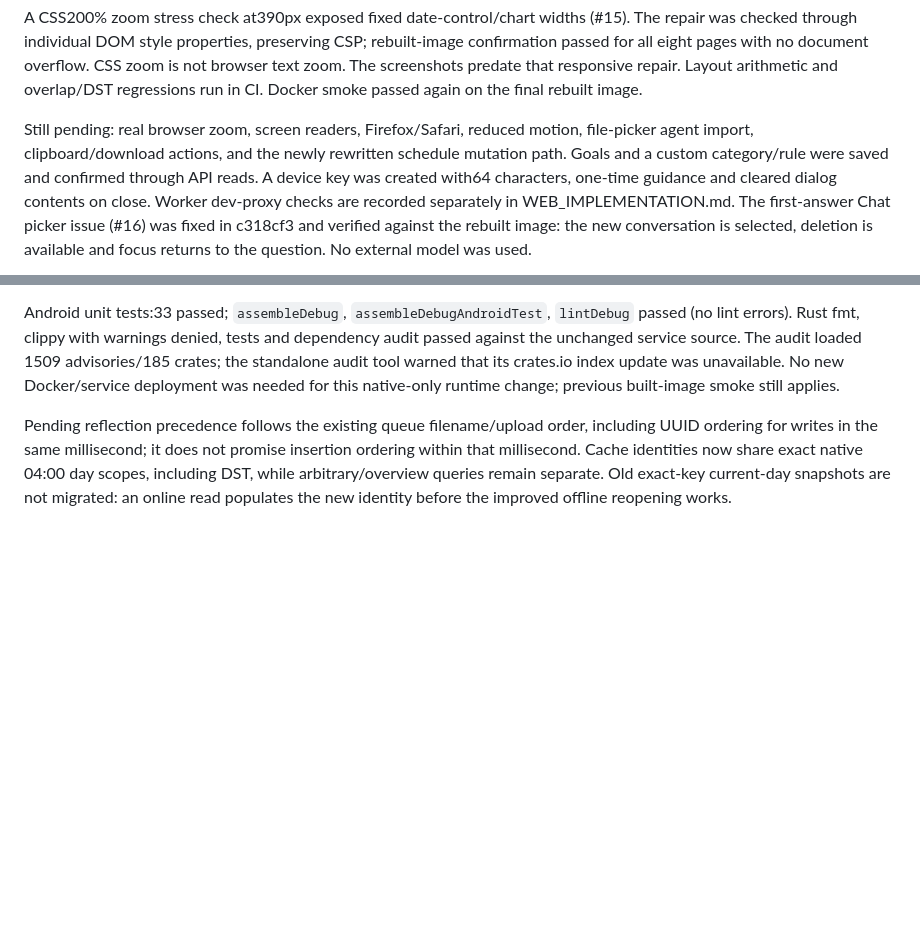
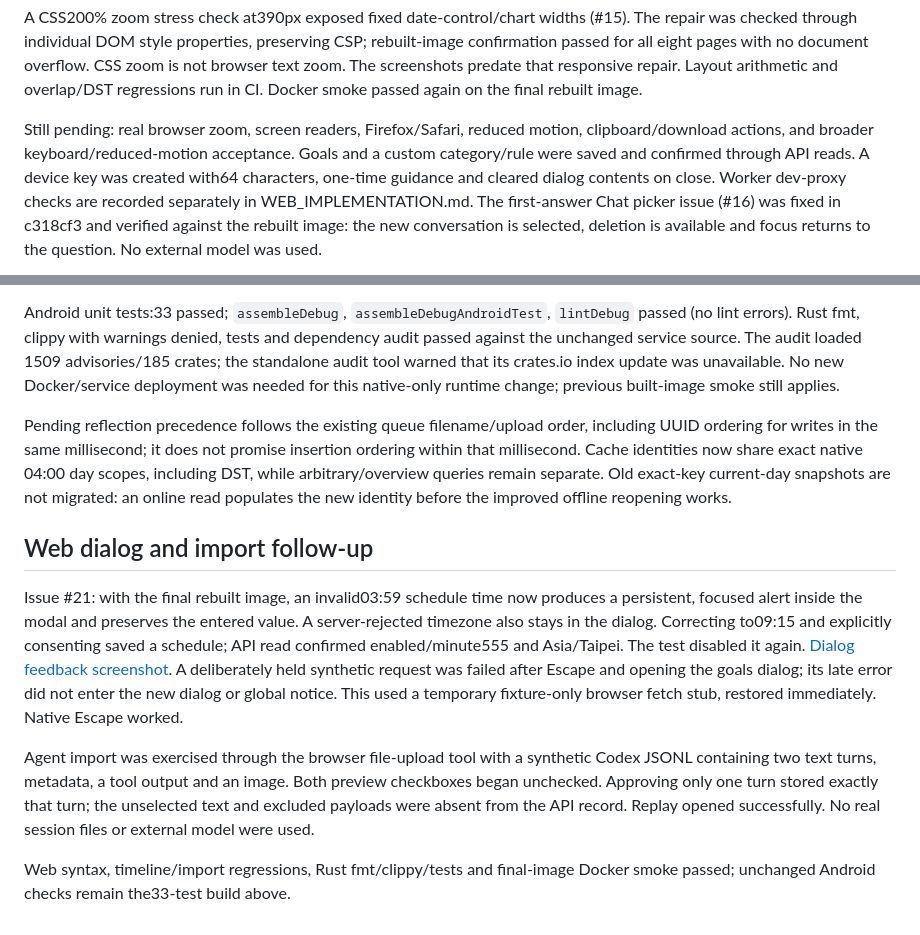
Before and after one commit to skyhong2002/PocketLog, a Markdown page: docs/ux/ACCEPTANCE.md, 2 parts joined by grey strips. Rendered like a GitHub page; blank space fills up the shorter version.

```diff
--- a/docs/ux/ACCEPTANCE.md
+++ b/docs/ux/ACCEPTANCE.md
@@ -69,8 +69,8 @@ The screenshots predate that responsive repair. Layout arithmetic and overlap/DS
 regressions run in CI. Docker smoke passed again on the final rebuilt image.
 
 Still pending: real browser zoom, screen readers, Firefox/Safari, reduced motion,
-file-picker agent import, clipboard/download actions,
-and the newly rewritten schedule mutation path. Goals and a custom category/rule
+clipboard/download actions,
+and broader keyboard/reduced-motion acceptance. Goals and a custom category/rule
 were saved and confirmed through API reads. A device key was created with64
 characters, one-time guidance and cleared dialog contents on close. Worker dev-proxy
 checks are recorded separately in WEB_IMPLEMENTATION.md. The first-answer Chat picker issue (#16) was fixed in c318cf3 and verified against
@@ -124,3 +124,24 @@ insertion ordering within that millisecond. Cache identities now share exact nat
 04:00 day scopes, including DST, while arbitrary/overview queries remain separate.
 Old exact-key current-day snapshots are not migrated: an online read populates the
 new identity before the improved offline reopening works.
+
+## Web dialog and import follow-up
+
+Issue #21: with the final rebuilt image, an invalid03:59 schedule time now produces
+a persistent, focused alert inside the modal and preserves the entered value.
+A server-rejected timezone also stays in the dialog. Correcting to09:15 and
+explicitly consenting saved a schedule; API read confirmed enabled/minute555 and
+Asia/Taipei. The test disabled it again.
+[Dialog feedback screenshot](screenshots/web-dialog-feedback.png). A deliberately
+held synthetic request was failed after Escape and opening the goals dialog; its
+late error did not enter the new dialog or global notice. This used a temporary
+fixture-only browser fetch stub, restored immediately. Native Escape worked.
+
+Agent import was exercised through the browser file-upload tool with a synthetic
+Codex JSONL containing two text turns, metadata, a tool output and an image. Both
+preview checkboxes began unchecked. Approving only one turn stored exactly that
+turn; the unselected text and excluded payloads were absent from the API record.
+Replay opened successfully. No real session files or external model were used.
+
+Web syntax, timeline/import regressions, Rust fmt/clippy/tests and final-image
+Docker smoke passed; unchanged Android checks remain the33-test build above.
```
Also changed, not shown: docs/ux/screenshots/web-dialog-feedback.png (added), 1 other file.
